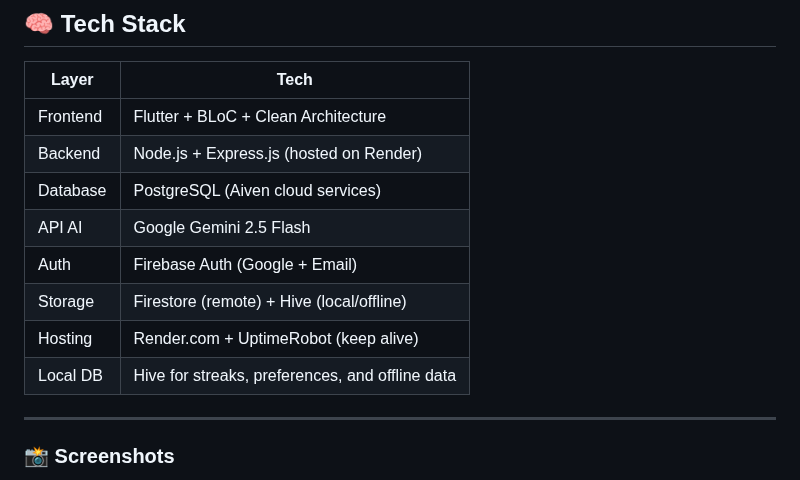
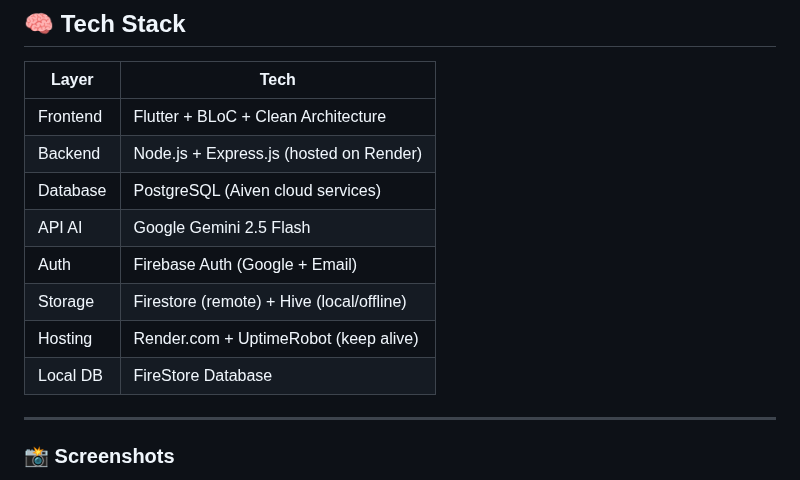
Before and after one commit to Harsh-vardhan-sahu/MitraManas-App, a Markdown page: README.md, the part around the change. Rendered like a GitHub page.

```diff
--- a/README.md
+++ b/README.md
@@ -107,13 +107,13 @@
 | Layer       | Tech                                                                 |
 |-------------|----------------------------------------------------------------------|
 | Frontend    | Flutter + BLoC + Clean Architecture                                  |
-| Backend     | Node.js + Express.js (hosted on Render)                             |
+| Backend     | Node.js + Express.js (hosted on Render)                              |
 | Database    | PostgreSQL (Aiven cloud services)                                    |
 | API AI      | Google Gemini 2.5 Flash                                              |
 | Auth        | Firebase Auth (Google + Email)                                       |
 | Storage     | Firestore (remote) + Hive (local/offline)                            |
 | Hosting     | Render.com + UptimeRobot (keep alive)                                |
-| Local DB    | Hive for streaks, preferences, and offline data                      |
+| Local DB    | FireStore Database                                                   |
 
 ---
 
```
